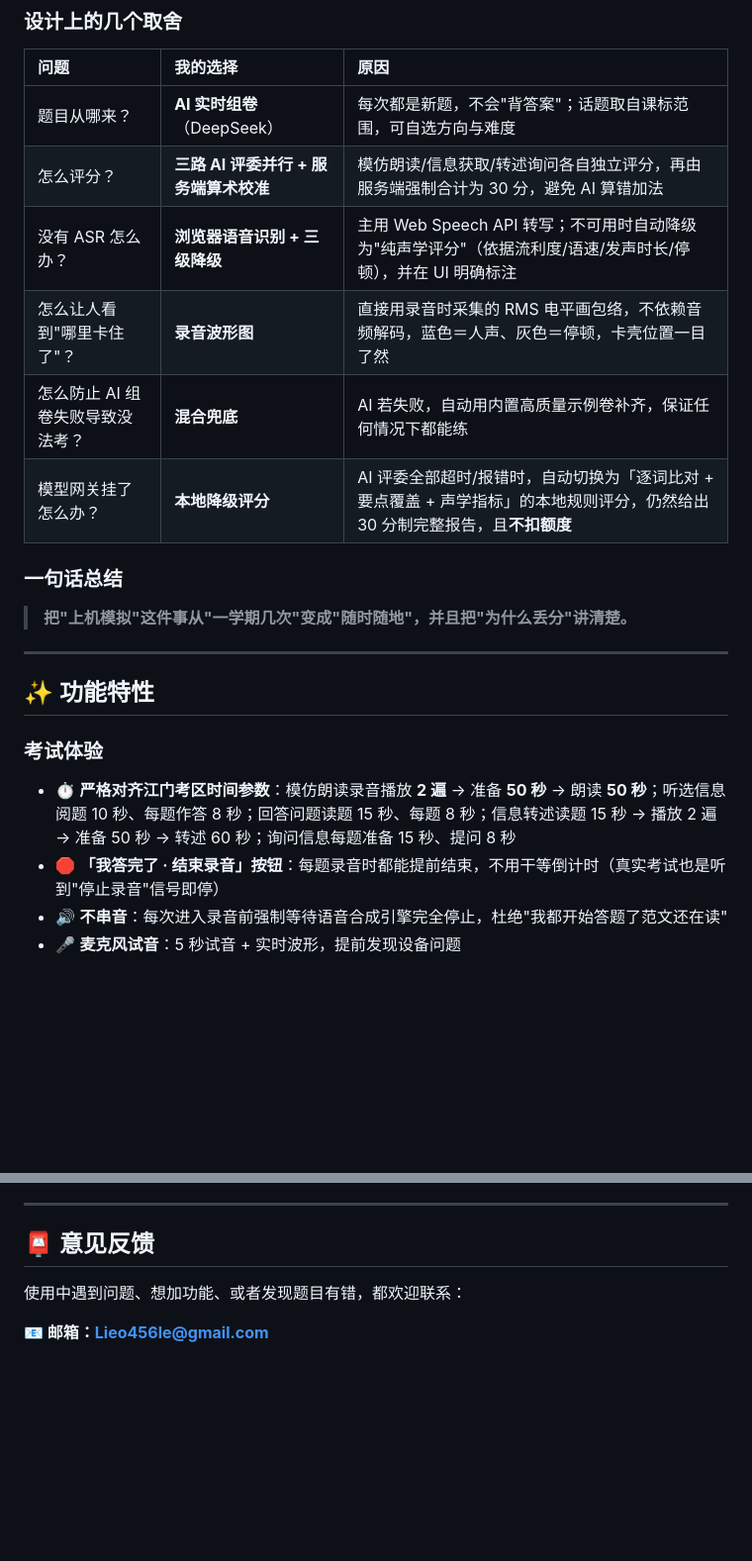
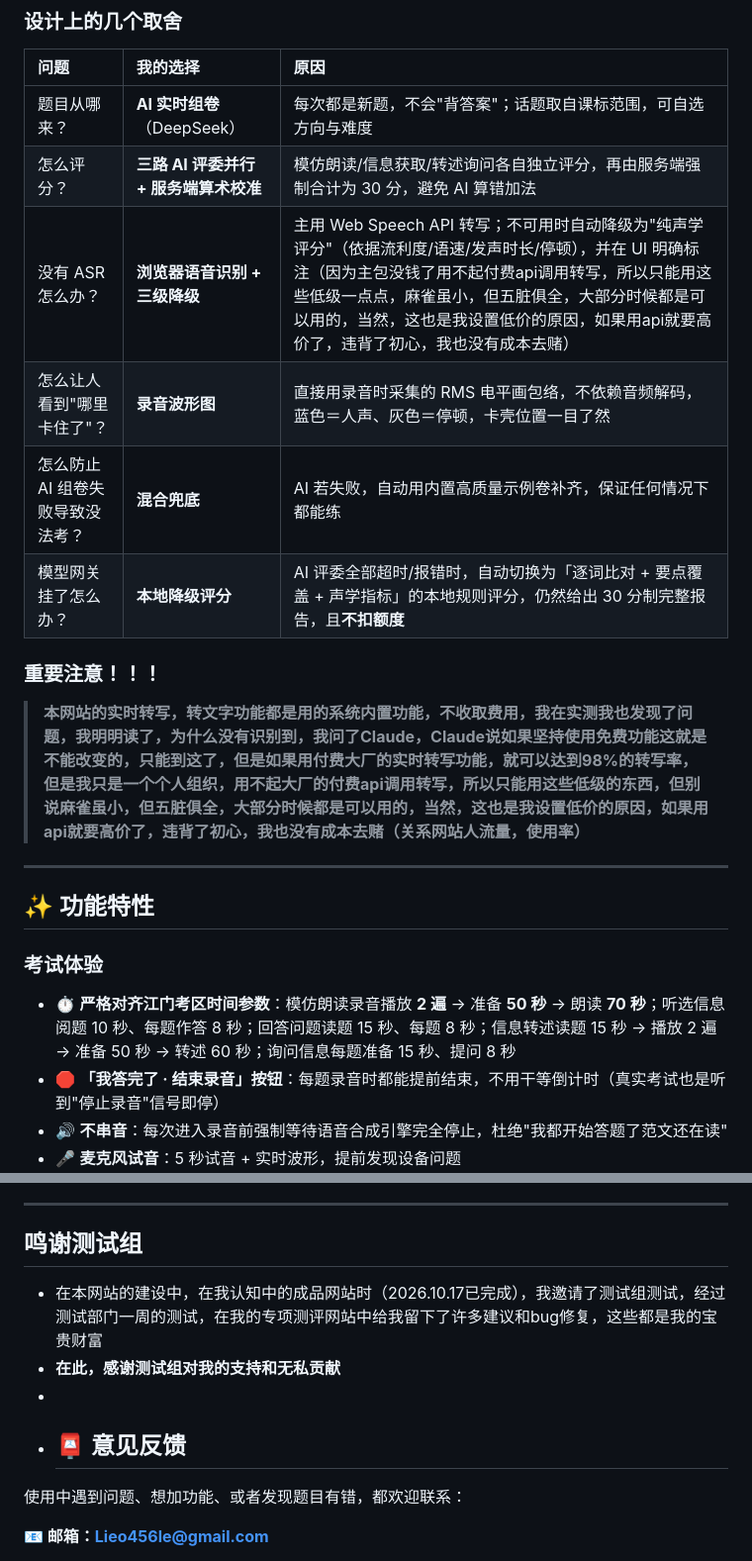
Before and after one commit to Leo-hw276/gd-english-exam, a Markdown page: README.md, 2 parts joined by grey strips. Shown at 99% size. GitHub-like rendering; blank space fills up the shorter version.

```diff
--- a/README.md
+++ b/README.md
@@ -71,14 +64,14 @@ AI 自动组卷 ｜ 全程录音作答 ｜ 30 分制智能评分 ｜ 逐题波
 | :--- | :--- | :--- |
 | 题目从哪来？ | **AI 实时组卷**（DeepSeek） | 每次都是新题，不会"背答案"；话题取自课标范围，可自选方向与难度 |
 | 怎么评分？ | **三路 AI 评委并行 + 服务端算术校准** | 模仿朗读/信息获取/转述询问各自独立评分，再由服务端强制合计为 30 分，避免 AI 算错加法 |
-| 没有 ASR 怎么办？ | **浏览器语音识别 + 三级降级** | 主用 Web Speech API 转写；不可用时自动降级为"纯声学评分"（依据流利度/语速/发声时长/停顿），并在 UI 明确标注 |
+| 没有 ASR 怎么办？ | **浏览器语音识别 + 三级降级** | 主用 Web Speech API 转写；不可用时自动降级为"纯声学评分"（依据流利度/语速/发声时长/停顿），并在 UI 明确标注（因为主包没钱了用不起付费api调用转写，所以只能用这些低级一点点，麻雀虽小，但五脏俱全，大部分时候都是可以用的，当然，这也是我设置低价的原因，如果用api就要高价了，违背了初心，我也没有成本去赌） |
 | 怎么让人看到"哪里卡住了"？ | **录音波形图** | 直接用录音时采集的 RMS 电平画包络，不依赖音频解码，蓝色＝人声、灰色＝停顿，卡壳位置一目了然 |
 | 怎么防止 AI 组卷失败导致没法考？ | **混合兜底** | AI 若失败，自动用内置高质量示例卷补齐，保证任何情况下都能练 |
 | 模型网关挂了怎么办？ | **本地降级评分** | AI 评委全部超时/报错时，自动切换为「逐词比对 + 要点覆盖 + 声学指标」的本地规则评分，仍然给出 30 分制完整报告，且**不扣额度** |
 
-### 一句话总结
+### 重要注意！！！
 
-> **把"上机模拟"这件事从"一学期几次"变成"随时随地"，并且把"为什么丢分"讲清楚。**
+> **本网站的实时转写，转文字功能都是用的系统内置功能，不收取费用，我在实测我也发现了问题，我明明读了，为什么没有识别到，我问了Claude，Claude说如果坚持使用免费功能这就是不能改变的，只能到这了，但是如果用付费大厂的实时转写功能，就可以达到98%的转写率，但是我只是一个个人组织，用不起大厂的付费api调用转写，所以只能用这些低级的东西，但别说麻雀虽小，但五脏俱全，大部分时候都是可以用的，当然，这也是我设置低价的原因，如果用api就要高价了，违背了初心，我也没有成本去赌（关系网站人流量，使用率）**
 
 ---
 
@@ -86,7 +79,7 @@ AI 自动组卷 ｜ 全程录音作答 ｜ 30 分制智能评分 ｜ 逐题波
 
 ### 考试体验
 
-- ⏱ **严格对齐江门考区时间参数**：模仿朗读录音播放 **2 遍** → 准备 **50 秒** → 朗读 **50 秒**；听选信息阅题 10 秒、每题作答 8 秒；回答问题读题 15 秒、每题 8 秒；信息转述读题 15 秒 → 播放 2 遍 → 准备 50 秒 → 转述 60 秒；询问信息每题准备 15 秒、提问 8 秒
+- ⏱ **严格对齐江门考区时间参数**：模仿朗读录音播放 **2 遍** → 准备 **50 秒** → 朗读 **70 秒**；听选信息阅题 10 秒、每题作答 8 秒；回答问题读题 15 秒、每题 8 秒；信息转述读题 15 秒 → 播放 2 遍 → 准备 50 秒 → 转述 60 秒；询问信息每题准备 15 秒、提问 8 秒
 - 🛑 **「我答完了 · 结束录音」按钮**：每题录音时都能提前结束，不用干等倒计时（真实考试也是听到"停止录音"信号即停）
 - 🔊 **不串音**：每次进入录音前强制等待语音合成引擎完全停止，杜绝"我都开始答题了范文还在读"
 - 🎤 **麦克风试音**：5 秒试音 + 实时波形，提前发现设备问题
@@ -142,7 +135,12 @@ AI 自动组卷 ｜ 全程录音作答 ｜ 30 分制智能评分 ｜ 逐题波
 
 ---
 
-## 📮 意见反馈
+## 鸣谢测试组
+
+- 在本网站的建设中，在我认知中的成品网站时（2026.10.17已完成），我邀请了测试组测试，经过测试部门一周的测试，在我的专项测评网站中给我留下了许多建议和bug修复，这些都是我的宝贵财富
+- **在此，感谢测试组对我的支持和无私贡献**
+-
+- ## 📮 意见反馈
 
 使用中遇到问题、想加功能、或者发现题目有错，都欢迎联系：
 
```
Also changed, not shown: other parts of README.md (+13 -20 lines).
